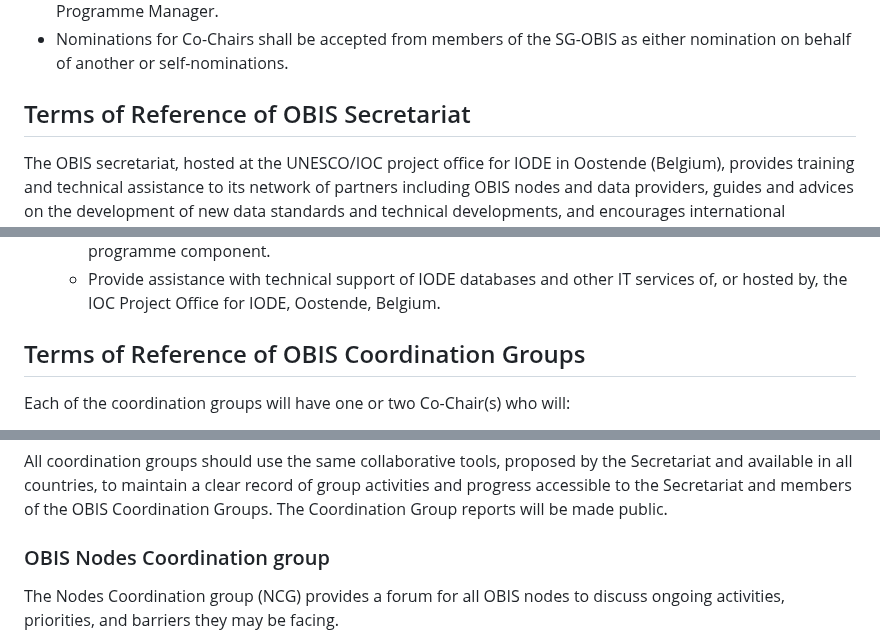
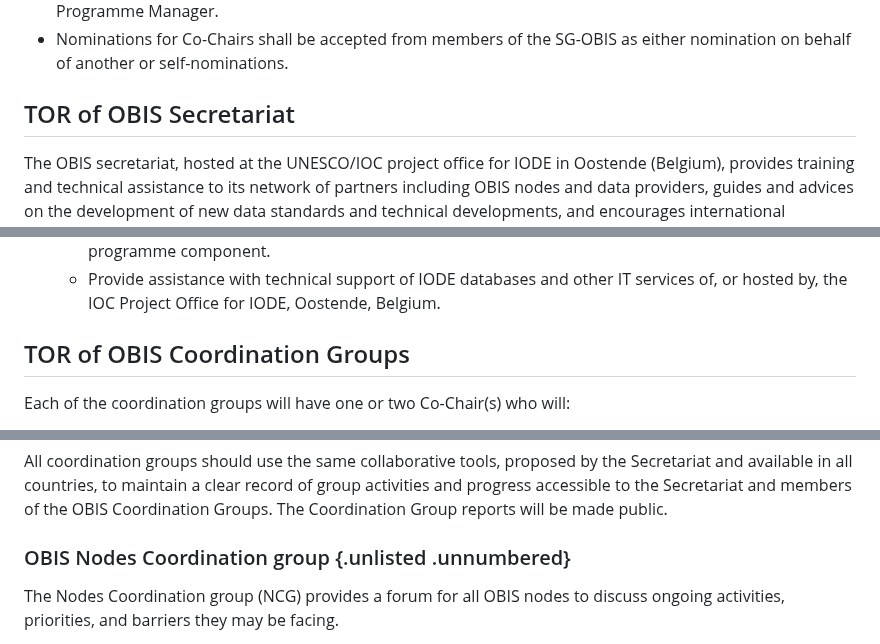
Before and after one commit to iobis/manual, a Markdown page: nodes.md, 3 parts joined by grey strips. Drawn GitHub-style.

```diff
--- a/nodes.md
+++ b/nodes.md
@@ -124,7 +124,7 @@ The role of (Co-)Chair(s) is:
 * The Co-Chairs are not involved in the day-to-day implementation of OBIS which is the remit of the OBIS Programme Manager.
 * Nominations for Co-Chairs shall be accepted from members of the SG-OBIS as either nomination on behalf of another or self-nominations.
 
-## Terms of Reference of OBIS Secretariat
+## TOR of OBIS Secretariat
 
 The OBIS secretariat, hosted at the UNESCO/IOC project office for IODE in Oostende (Belgium), provides training and technical assistance to its network of partners including OBIS nodes and data providers, guides and advices on the development of new data standards and technical developments, and encourages international cooperation and implement the OBIS work plan and oversees the budget, to foster the group benefits of the network.
 
@@ -152,7 +152,7 @@ The **OBIS technical coordinator** will:
   * Networking and Outreach: Participate in meetings of technical groups as well as the OBIS steering group and other relevant events; Assist with the promotion and communication of the OBIS programme component.
   * Provide assistance with technical support of IODE databases and other IT services of, or hosted by, the IOC Project Office for IODE, Oostende, Belgium.
 
-## Terms of Reference of OBIS Coordination Groups
+## TOR of OBIS Coordination Groups
 
 Each of the coordination groups will have one or two Co-Chair(s) who will:
 
@@ -166,7 +166,7 @@ Each group should also maintain a secretary position to promote consistent notet
 
 All coordination groups should use the same collaborative tools, proposed by the Secretariat and available in all countries, to maintain a clear record of group activities and progress accessible to the Secretariat and members of the OBIS Coordination Groups. The Coordination Group reports will be made public.
 
-### OBIS Nodes Coordination group
+### OBIS Nodes Coordination group {.unlisted .unnumbered}
 
 The Nodes Coordination group (NCG) provides a forum for all OBIS nodes to discuss ongoing activities, priorities, and barriers they may be facing.
 
```
Also changed, not shown: other parts of nodes.md (+6 -6 lines), policy.md (+1 -1 lines).
